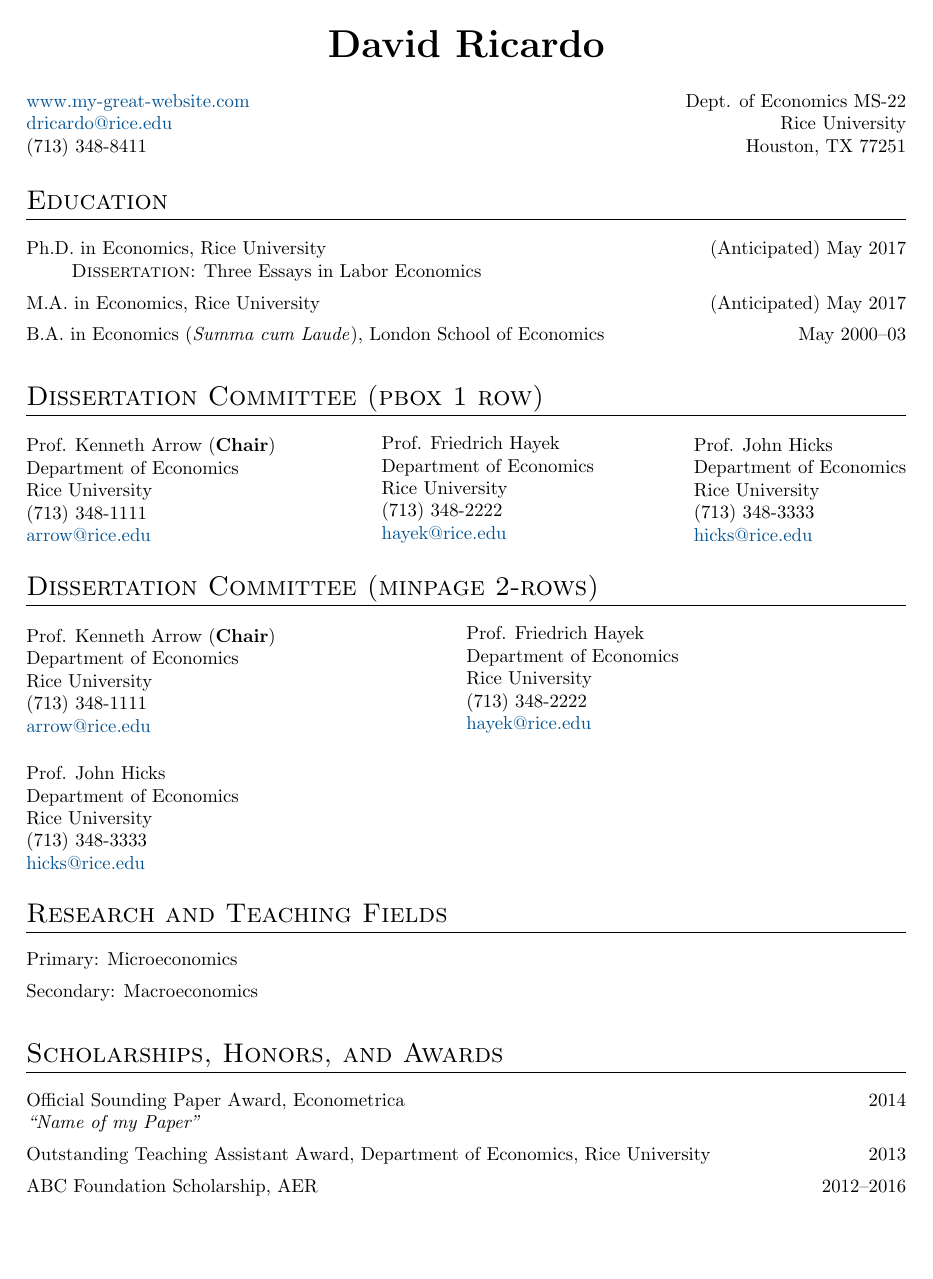
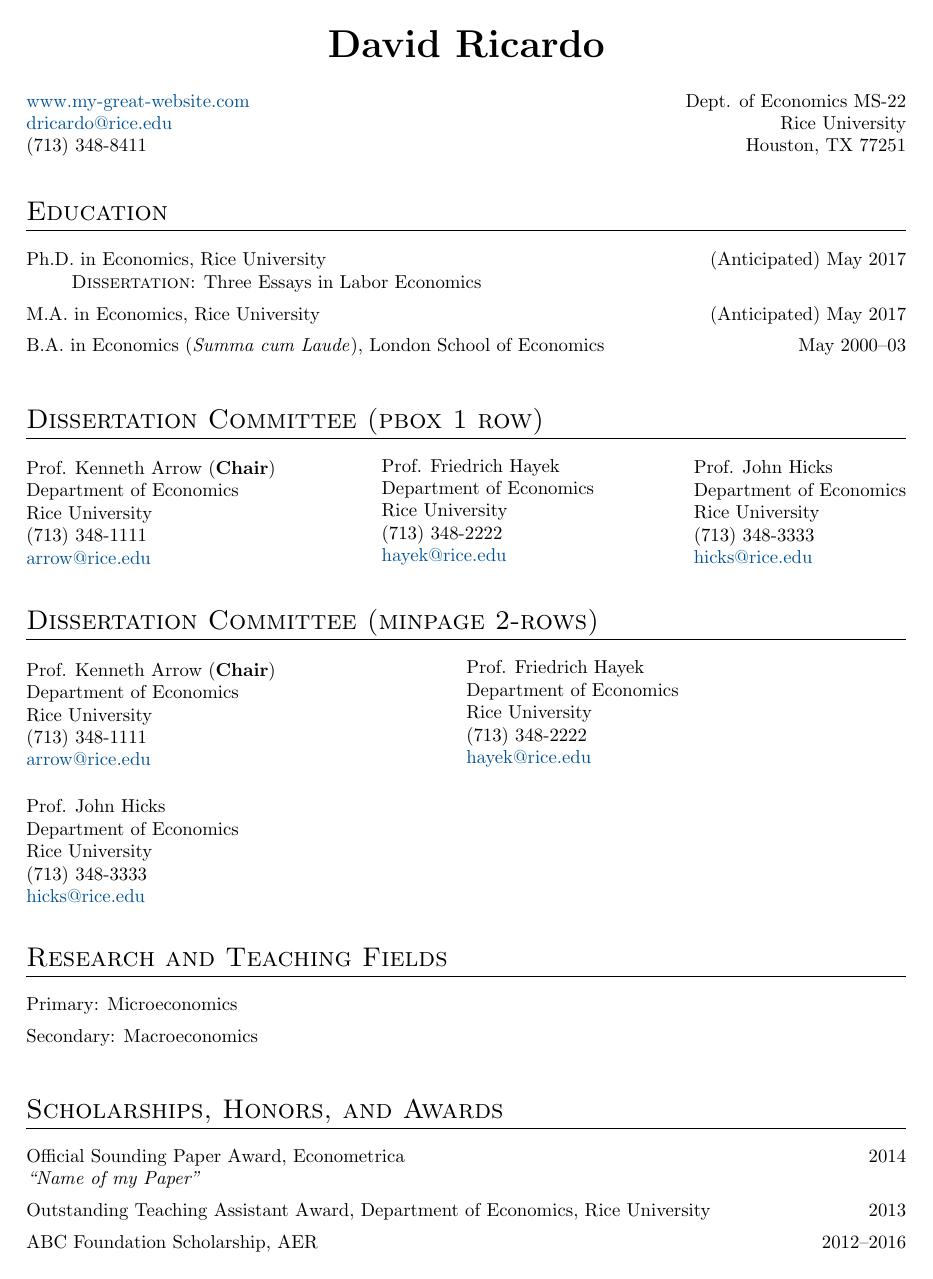
Before and after one commit to magerton/rice-jmc-materials, a LaTeX CV (CV/CV Template 2.1.tex): page 1 of 3. Compiled offline with pdfLaTeX.

Commit message:
added extra space before section headings

```diff
--- a/CV/CV Template 2.1.tex
+++ b/CV/CV Template 2.1.tex
@@ -32,7 +32,8 @@
     {\Large\scshape}                         % format
     {}                                       % label
     {0ex}                                    % sep
-    {}                                       % before
+    {\vspace{1ex plus .2ex minus .2ex}}      % before: ADD EXTRA SPACE
+%    {}                                       % before NO extra space
     [\vspace{-2.8ex}\rule{\textwidth}{0.3pt}]  % after-code
 
 % fix spacing after section titles
```
Also changed, not shown: CV/CV Template 2.1.pdf.
